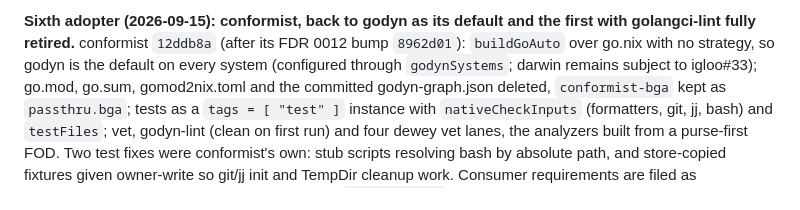
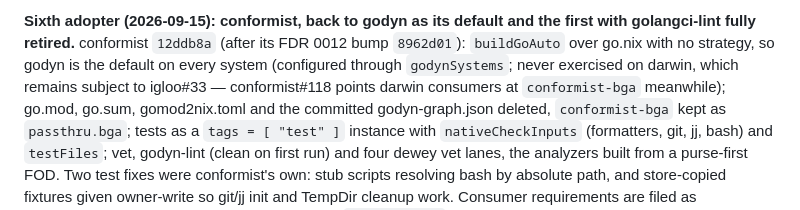
Before and after one commit to amarbel-llc/igloo, a Markdown page: docs/features/0008-nix-authoritative-go-modules.md, the part around the change. Rendered like a GitHub page.

Commit message:
docs: FDR 0008 — conformist's darwin default is configured-only, never exercised
:clown: Clown 0.4.4+699532b https://code.linenisgreat.com/clown/commit/699532bfaab11b27a64e4d569e17f58ea1ffc015

```diff
--- a/docs/features/0008-nix-authoritative-go-modules.md
+++ b/docs/features/0008-nix-authoritative-go-modules.md
@@ -271,7 +271,9 @@ at `$TMPDIR`; a flake that passes `inputs` needs the `inputs@{ … }` pattern.
 the first with golangci-lint fully retired.** conformist `12ddb8a` (after
 its FDR 0012 bump `8962d01`): `buildGoAuto` over go.nix with no strategy,
 so godyn is the default on every system (configured through
-`godynSystems`; darwin remains subject to igloo#33); go.mod, go.sum,
+`godynSystems`; never exercised on darwin, which remains subject to
+igloo#33 — conformist#118 points darwin consumers at `conformist-bga`
+meanwhile); go.mod, go.sum,
 gomod2nix.toml and the committed godyn-graph.json deleted, `conformist-bga`
 kept as `passthru.bga`; tests as a `tags = [ "test" ]` instance with
 `nativeCheckInputs` (formatters, git, jj, bash) and `testFiles`; vet,
```
